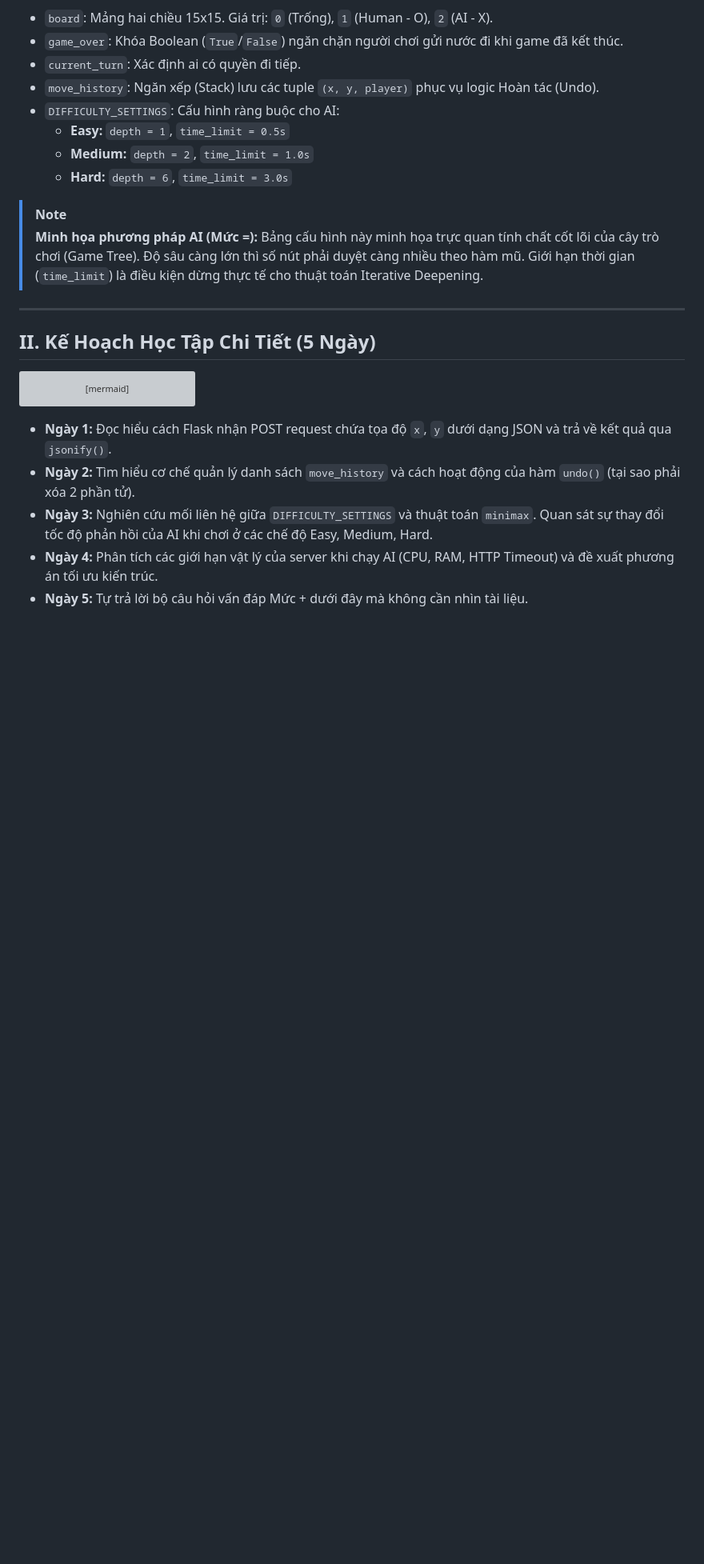
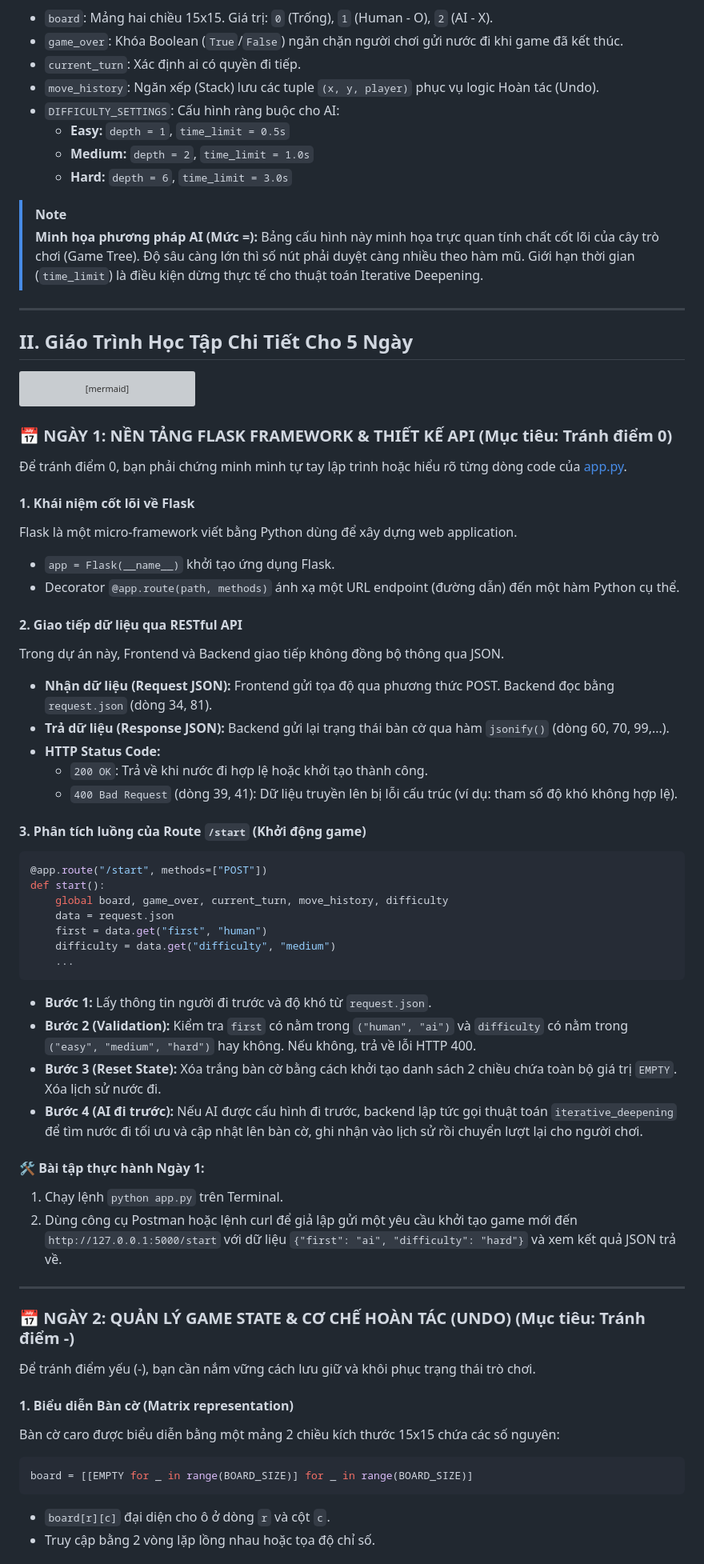
Before and after one commit to minh621/Gomoku_MinMax, a Markdown page: member_1_backend_study_plan.md, the part around one of its changes. Shown at 80% size. Drawn GitHub-style; blank space fills up the shorter version; grey boxes are pictures that could not be loaded.

Commit message:
docs: Chi tiết hóa tài liệu học tập 5 ngày cho Thành viên 1 bám sát tiêu chí vấn đáp

````diff
--- a/member_1_backend_study_plan.md
+++ b/member_1_backend_study_plan.md
@@ -36,7 +36,7 @@ Trạng thái trò chơi được lưu trữ trên RAM của server bằng các
 
 ---
 
-## II. Kế Hoạch Học Tập Chi Tiết (5 Ngày)
+## II. Giáo Trình Học Tập Chi Tiết Cho 5 Ngày
 
 ```mermaid
 gantt
@@ -50,8 +50,53 @@ gantt
     Ngày 5: Mô phỏng vấn đáp & Phản biện giảng viên (Chốt điểm +) :day5, after day4, 1d
 ```
 
-*   **Ngày 1:** Đọc hiểu cách Flask nhận POST request chứa tọa độ `x`, `y` dưới dạng JSON và trả về kết quả qua `jsonify()`.
-*   **Ngày 2:** Tìm hiểu cơ chế quản lý danh sách `move_history` và cách hoạt động của hàm `undo()` (tại sao phải xóa 2 phần tử).
-*   **Ngày 3:** Nghiên cứu mối liên hệ giữa `DIFFICULTY_SETTINGS` và thuật toán `minimax`. Quan sát sự thay đổi tốc độ phản hồi của AI khi chơi ở các chế độ Easy, Medium, Hard.
-*   **Ngày 4:** Phân tích các giới hạn vật lý của server khi chạy AI (CPU, RAM, HTTP Timeout) và đề xuất phương án tối ưu kiến trúc.
-*   **Ngày 5:** Tự trả lời bộ câu hỏi vấn đáp Mức + dưới đây mà không cần nhìn tài liệu.
+### 📅 NGÀY 1: NỀN TẢNG FLASK FRAMEWORK & THIẾT KẾ API (Mục tiêu: Tránh điểm 0)
+
+Để tránh điểm 0, bạn phải chứng minh mình tự tay lập trình hoặc hiểu rõ từng dòng code của [app.py](file:///d:/Gomoku_MinMax/app.py).
+
+#### 1. Khái niệm cốt lõi về Flask
+Flask là một micro-framework viết bằng Python dùng để xây dựng web application.
+*   `app = Flask(__name__)` khởi tạo ứng dụng Flask.
+*   Decorator `@app.route(path, methods)` ánh xạ một URL endpoint (đường dẫn) đến một hàm Python cụ thể.
+
+#### 2. Giao tiếp dữ liệu qua RESTful API
+Trong dự án này, Frontend và Backend giao tiếp không đồng bộ thông qua JSON.
+*   **Nhận dữ liệu (Request JSON):** Frontend gửi tọa độ qua phương thức POST. Backend đọc bằng `request.json` (dòng 34, 81).
+*   **Trả dữ liệu (Response JSON):** Backend gửi lại trạng thái bàn cờ qua hàm `jsonify()` (dòng 60, 70, 99,...).
+*   **HTTP Status Code:**
+    *   `200 OK`: Trả về khi nước đi hợp lệ hoặc khởi tạo thành công.
+    *   `400 Bad Request` (dòng 39, 41): Dữ liệu truyền lên bị lỗi cấu trúc (ví dụ: tham số độ khó không hợp lệ).
+
+#### 3. Phân tích luồng của Route `/start` (Khởi động game)
+```python
+@app.route("/start", methods=["POST"])
+def start():
+    global board, game_over, current_turn, move_history, difficulty
+    data = request.json
+    first = data.get("first", "human")
+    difficulty = data.get("difficulty", "medium")
+    ...
+```
+*   **Bước 1:** Lấy thông tin người đi trước và độ khó từ `request.json`.
+*   **Bước 2 (Validation):** Kiểm tra `first` có nằm trong `("human", "ai")` và `difficulty` có nằm trong `("easy", "medium", "hard")` hay không. Nếu không, trả về lỗi HTTP 400.
+*   **Bước 3 (Reset State):** Xóa trắng bàn cờ bằng cách khởi tạo danh sách 2 chiều chứa toàn bộ giá trị `EMPTY`. Xóa lịch sử nước đi.
+*   **Bước 4 (AI đi trước):** Nếu AI được cấu hình đi trước, backend lập tức gọi thuật toán `iterative_deepening` để tìm nước đi tối ưu và cập nhật lên bàn cờ, ghi nhận vào lịch sử rồi chuyển lượt lại cho người chơi.
+
+#### 🛠️ Bài tập thực hành Ngày 1:
+1. Chạy lệnh `python app.py` trên Terminal.
+2. Dùng công cụ Postman hoặc lệnh curl để giả lập gửi một yêu cầu khởi tạo game mới đến `http://127.0.0.1:5000/start` với dữ liệu `{"first": "ai", "difficulty": "hard"}` và xem kết quả JSON trả về.
+
+---
+
+### 📅 NGÀY 2: QUẢN LÝ GAME STATE & CƠ CHẾ HOÀN TÁC (UNDO) (Mục tiêu: Tránh điểm -)
+
+Để tránh điểm yếu (-), bạn cần nắm vững cách lưu giữ và khôi phục trạng thái trò chơi.
+
+#### 1. Biểu diễn Bàn cờ (Matrix representation)
+Bàn cờ caro được biểu diễn bằng một mảng 2 chiều kích thước 15x15 chứa các số nguyên:
+```python
+board = [[EMPTY for _ in range(BOARD_SIZE)] for _ in range(BOARD_SIZE)]
+```
+*   `board[r][c]` đại diện cho ô ở dòng `r` và cột `c`.
+*   Truy cập bằng 2 vòng lặp lồng nhau hoặc tọa độ chỉ số.
+
````
Also changed, not shown: other parts of member_1_backend_study_plan.md (+106 -47 lines).
